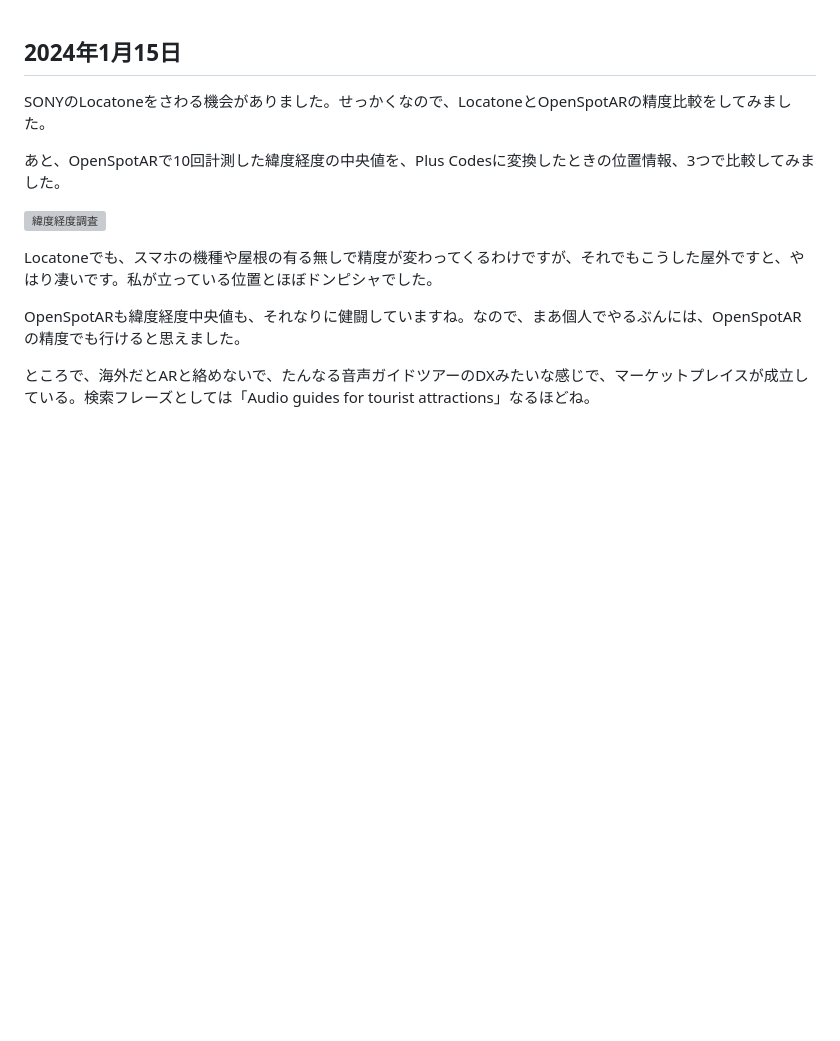
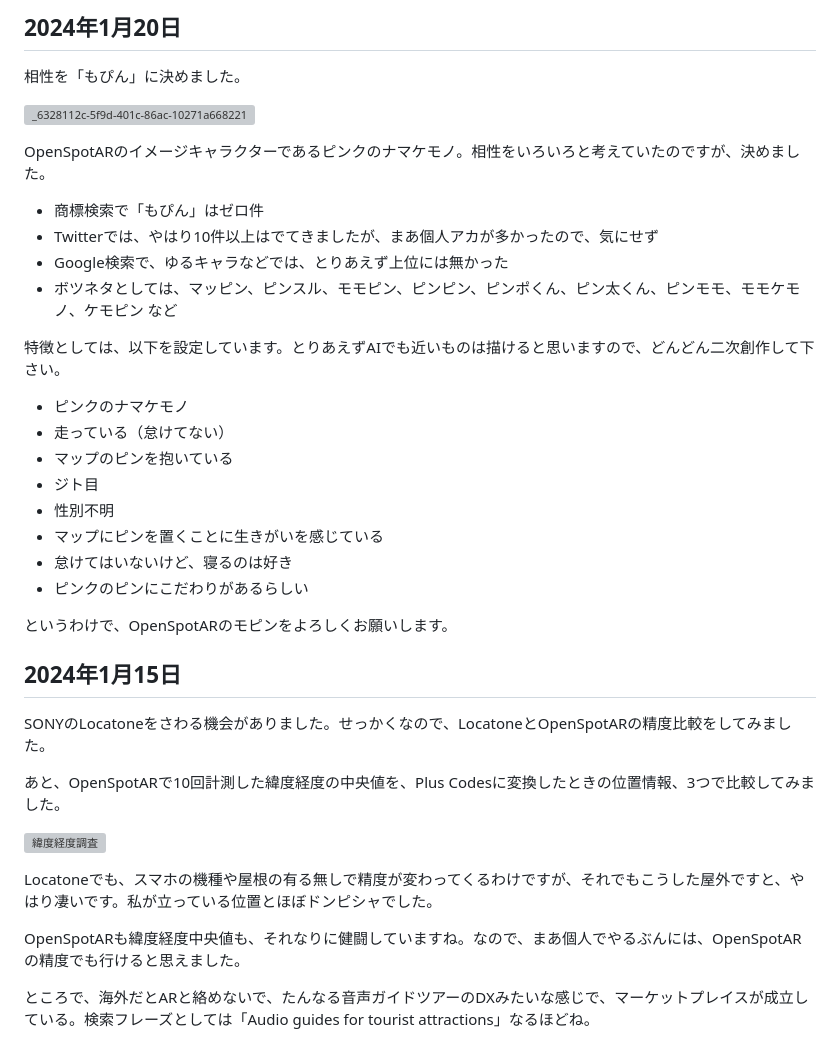
Before and after one commit to kagua/Open-Spot-AR, a Markdown page: 更新日記.md, the part around the change. Rendered like a GitHub page; blank space fills up the shorter version; grey boxes are pictures that could not be loaded.

```diff
--- a/更新日記.md
+++ b/更新日記.md
@@ -1,3 +1,29 @@
+## 2024年1月20日
+
+相性を「もぴん」に決めました。
+
+![_6328112c-5f9d-401c-86ac-10271a668221](https://github.com/kagua/Open-Spot-AR/assets/631291/1576b512-1d58-498e-a26d-8122455a3d89)
+
+OpenSpotARのイメージキャラクターであるピンクのナマケモノ。相性をいろいろと考えていたのですが、決めました。
+
+- 商標検索で「もぴん」はゼロ件
+- Twitterでは、やはり10件以上はでてきましたが、まあ個人アカが多かったので、気にせず
+- Google検索で、ゆるキャラなどでは、とりあえず上位には無かった
+- ボツネタとしては、マッピン、ピンスル、モモピン、ピンピン、ピンポくん、ピン太くん、ピンモモ、モモケモノ、ケモピン など
+
+特徴としては、以下を設定しています。とりあえずAIでも近いものは描けると思いますので、どんどん二次創作して下さい。
+
+- ピンクのナマケモノ
+- 走っている（怠けてない）
+- マップのピンを抱いている
+- ジト目
+- 性別不明
+- マップにピンを置くことに生きがいを感じている
+- 怠けてはいないけど、寝るのは好き
+- ピンクのピンにこだわりがあるらしい
+
+というわけで、OpenSpotARのモピンをよろしくお願いします。
+
 ## 2024年1月15日
 
 SONYのLocatoneをさわる機会がありました。せっかくなので、LocatoneとOpenSpotARの精度比較をしてみました。
```
